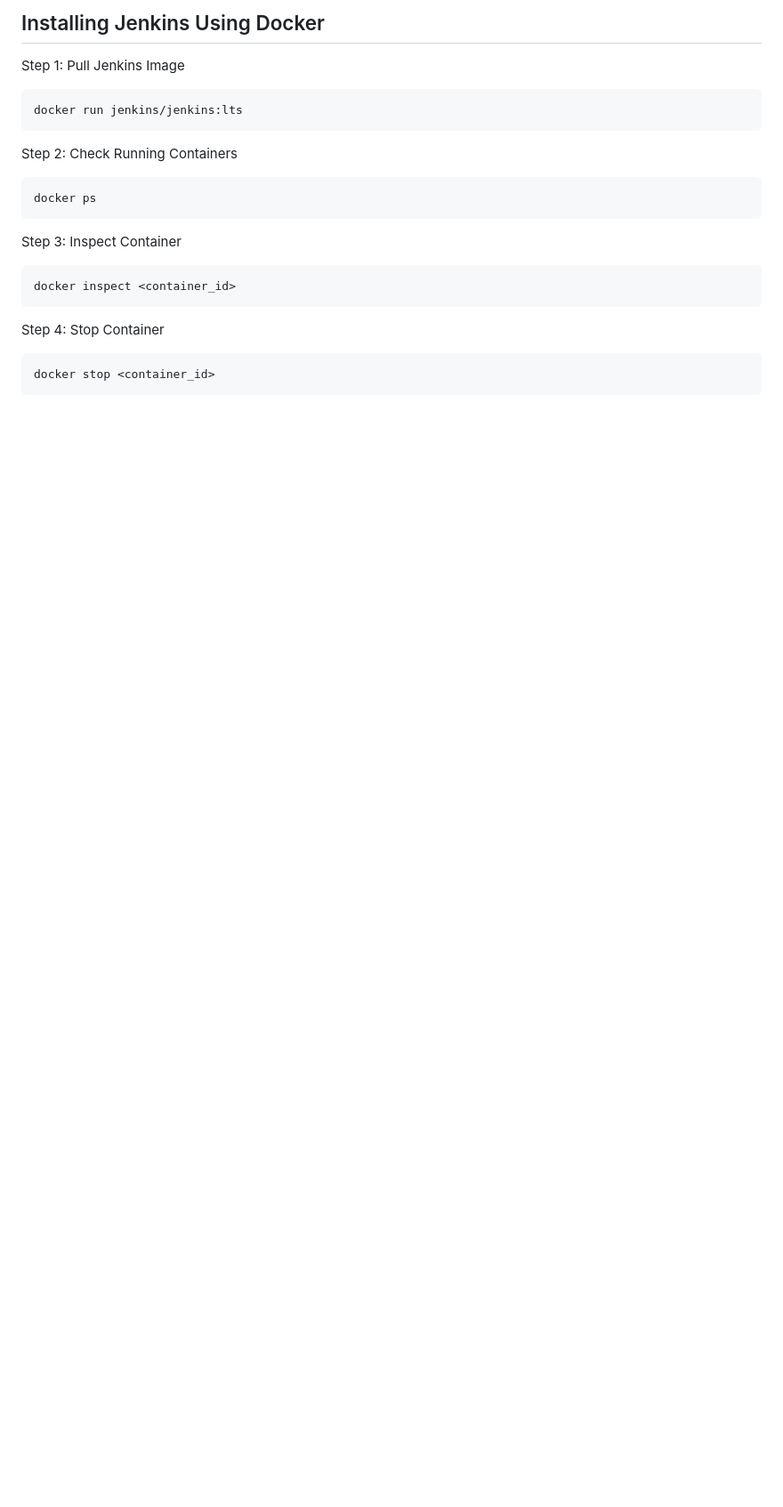
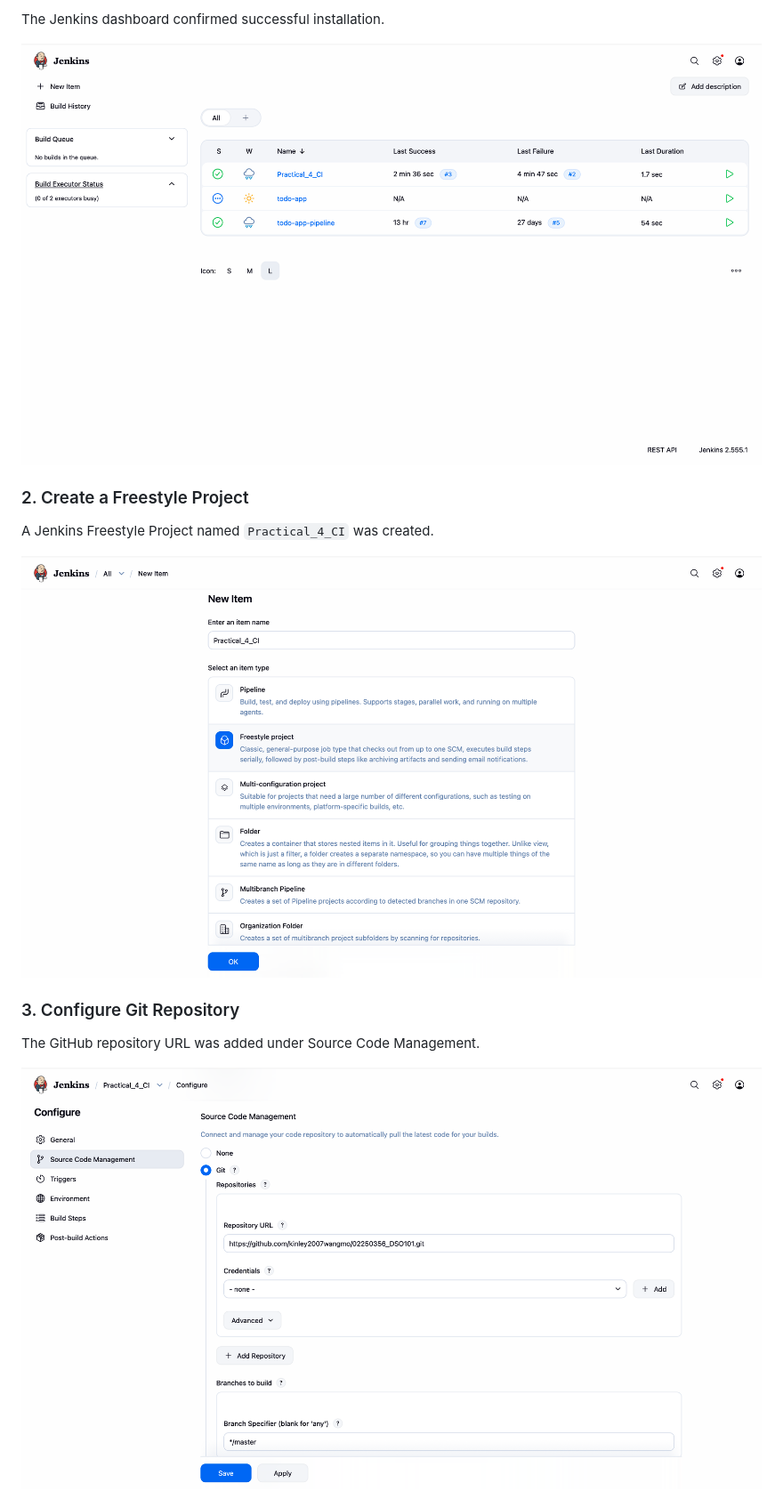
Before and after one commit to kinley2007wangmo/02250356_DSO101, a Markdown page: Practical_4/README.md, the part around one of its changes. Shown at 89% size. Rendered like a GitHub page; pictures changed too: Practical_4/assets/added-github-repository.png (added), Practical_4/assets/created-project.png (added), Practical_4/assets/jenkins-dashboard.png (added); blank space fills up the shorter version.

Commit message:
Testing Jenkins CI Practical 4

````diff
--- a/Practical_4/README.md
+++ b/Practical_4/README.md
@@ -38,17 +25,16 @@ It does not change like an IP address may change.
 
-## Installing Jenkins Using Docker
-Step 1: Pull Jenkins Image
-```
-docker run jenkins/jenkins:lts
-```
-Step 2: Check Running Containers
-```
-docker ps
-```
-Step 3: Inspect Container
-```
-docker inspect <container_id>
-```
-Step 4: Stop Container
-```
-docker stop <container_id>
+The Jenkins dashboard confirmed successful installation.
+
+![Jenkins Dashboard](assets/jenkins-dashboard.png)
+
+### 2. Create a Freestyle Project
+
+A Jenkins Freestyle Project named `Practical_4_CI` was created.
+
+![Project](assets/created-project.png)
+### 3. Configure Git Repository
+
+The GitHub repository URL was added under Source Code Management.
+
+![Added Git repository](assets/added-github-repository.png)
+
````
Also changed, not shown: other parts of Practical_4/README.md (+49 -80 lines), Practical_4/assets/build-setup.png (added), Practical_4/assets/build-tigger.png (added), Practical_4/assets/successful-build.png (added), 1 other file.
